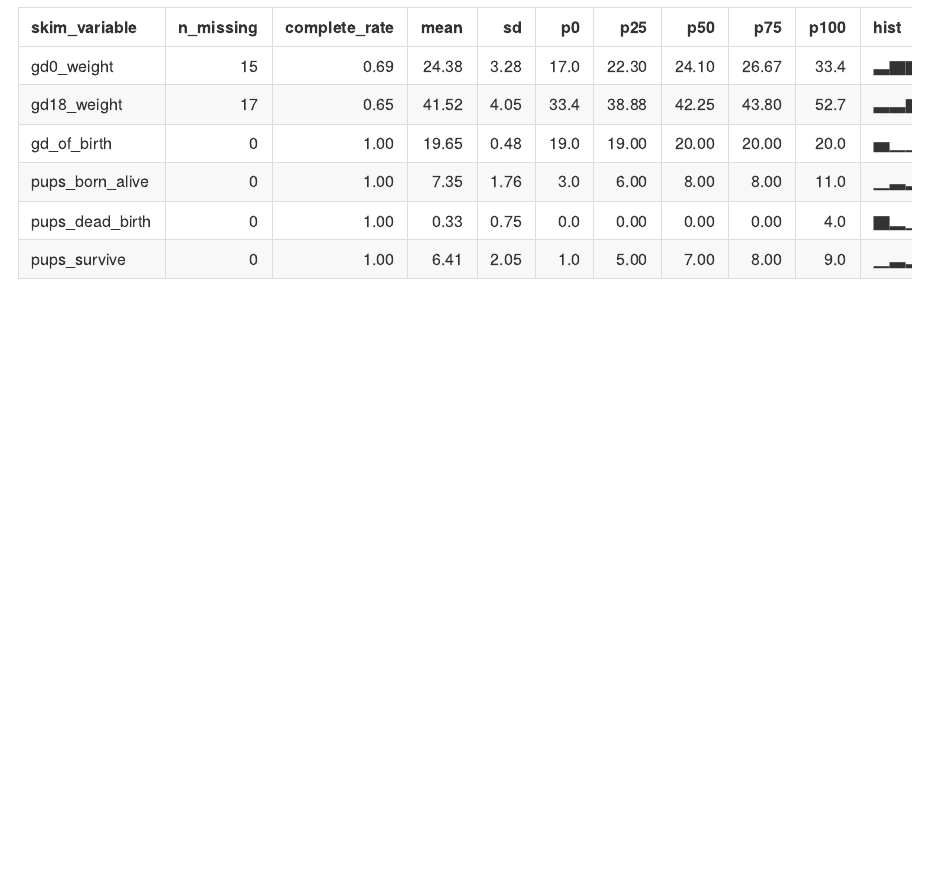
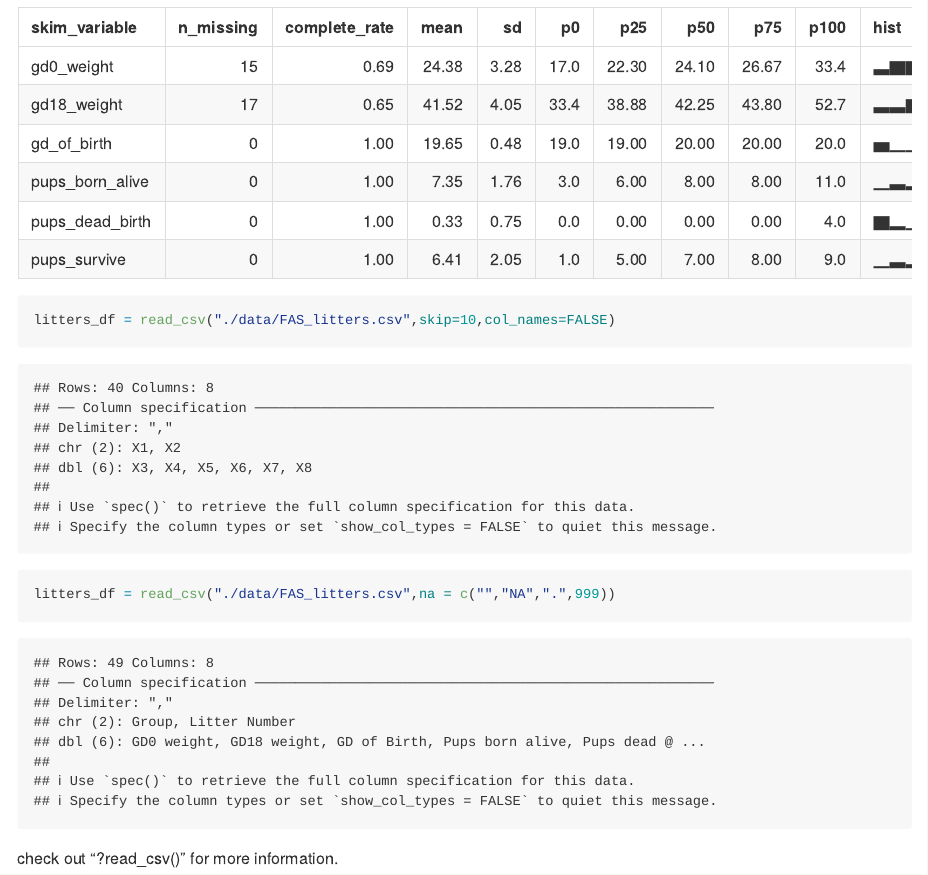
Before and after one commit to jzs43/data_wrangling_1, an R Markdown document (data_import.Rmd): the page in a window 1100 px wide, from 2390 px down. Rendered offline with R 4.5, knitr and Pandoc, with nearby package versions; column names are cleaned by a stand-in for the janitor package.

Commit message:
look at the help file!

````diff
--- a/data_import.Rmd
+++ b/data_import.Rmd
@@ -32,0 +34,7 @@ skimr::skim(litters_df)
+litters_df = read_csv("./data/FAS_litters.csv",skip=10,col_names=FALSE)
+```
+
+```{r}
+litters_df = read_csv("./data/FAS_litters.csv",na = c("","NA",".",999))
+```
+check out "?read_csv()" for more information.
````
Also changed, not shown: data_import.md, data_import.Rmd (1 more changed lines).
